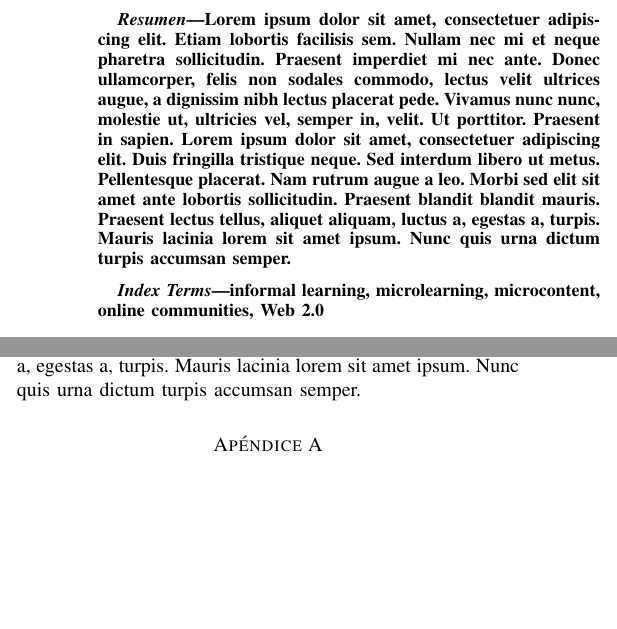
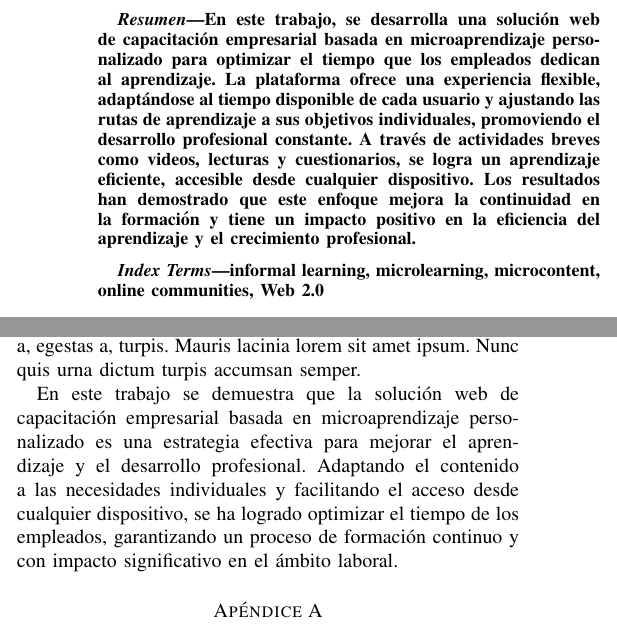
Before and after one commit to andresbiso/2025_1C_TFG_PAPER, a LaTeX paper (main.tex, which reads sections/abstract.tex, sections/conclusion.tex, sections/introduction.tex): two parts of the columns of pages 1 and 3 of 4, joined at a grey line, cut at the place of the change, the shorter picture padded with empty space. Compiled offline with pdfLaTeX; a missing font is replaced by an installed copy or a similar font; a LaTeX package or settings file that is missing is left out.

Commit message:
feat: add general changes to idea

```diff
--- a/sections/abstract.tex
+++ b/sections/abstract.tex
@@ -1,5 +1,11 @@
 \begin{abstract}
-    \blindtext
+    En este trabajo, se desarrolla una solución web de capacitación empresarial basada en microaprendizaje
+    personalizado para optimizar el tiempo que los empleados dedican al aprendizaje.
+    La plataforma ofrece una experiencia flexible, adaptándose al tiempo disponible de cada usuario y ajustando las rutas
+    de aprendizaje a sus objetivos individuales, promoviendo el desarrollo profesional constante.
+    A través de actividades breves como videos, lecturas y cuestionarios, se logra un aprendizaje eficiente,
+    accesible desde cualquier dispositivo. Los resultados han demostrado que este enfoque mejora la continuidad en la formación
+    y tiene un impacto positivo en la eficiencia del aprendizaje y el crecimiento profesional.
 \end{abstract}
 
 % Sección obligatoria.
--- a/sections/conclusion.tex
+++ b/sections/conclusion.tex
@@ -1,9 +1,14 @@
 \blindtext
 % Sección obligatoria.
 % ¿Qué escribir en esta sección?
-% Reafrimar la idea en este apartado. Una versión simple.
+% Reafirmar la idea en este apartado. Una versión simple.
 % Solamente informamos si los resultados fueron positivos o negativos. Si resultó exitosa o no.
 % A su vez en la conclusión también es necesario explicar los obstáculos del paper e indicar los posibles trabajos futuros.
 
 % ¿Cómo debe escribirse esta sección?
 % No tiene extensión definida, puede ser tan extensa como se requiera
+
+En este trabajo se demuestra que la solución web de capacitación empresarial basada en microaprendizaje personalizado es una estrategia efectiva
+para mejorar el aprendizaje y el desarrollo profesional. Adaptando el contenido a las necesidades individuales y facilitando el
+acceso desde cualquier dispositivo, se ha logrado optimizar el tiempo de los empleados, garantizando un proceso de formación
+continuo y con impacto significativo en el ámbito laboral.
--- a/sections/introduction.tex
+++ b/sections/introduction.tex
@@ -29,7 +29,4 @@
 \input{sections/state_of_the_art}
 
 \subsection{Idea}
-Una solución web de capacitación empresarial que incluye microaprendizaje personalizado con el objetivo de permitir
-a los empleados aprovechar eficientemente su tiempo disponible.
-
-Esta solución web ofrece una experiencia de capacitación flexible y personalizada,
+En este trabajo, vamos a desarrollar una solución web de capacitación empresarial que incorpora el microaprendizaje
```
Also changed, not shown: sections/theoretical_framework.tex (+7 -0 lines), sections/introduction.tex (23 more changed lines).
